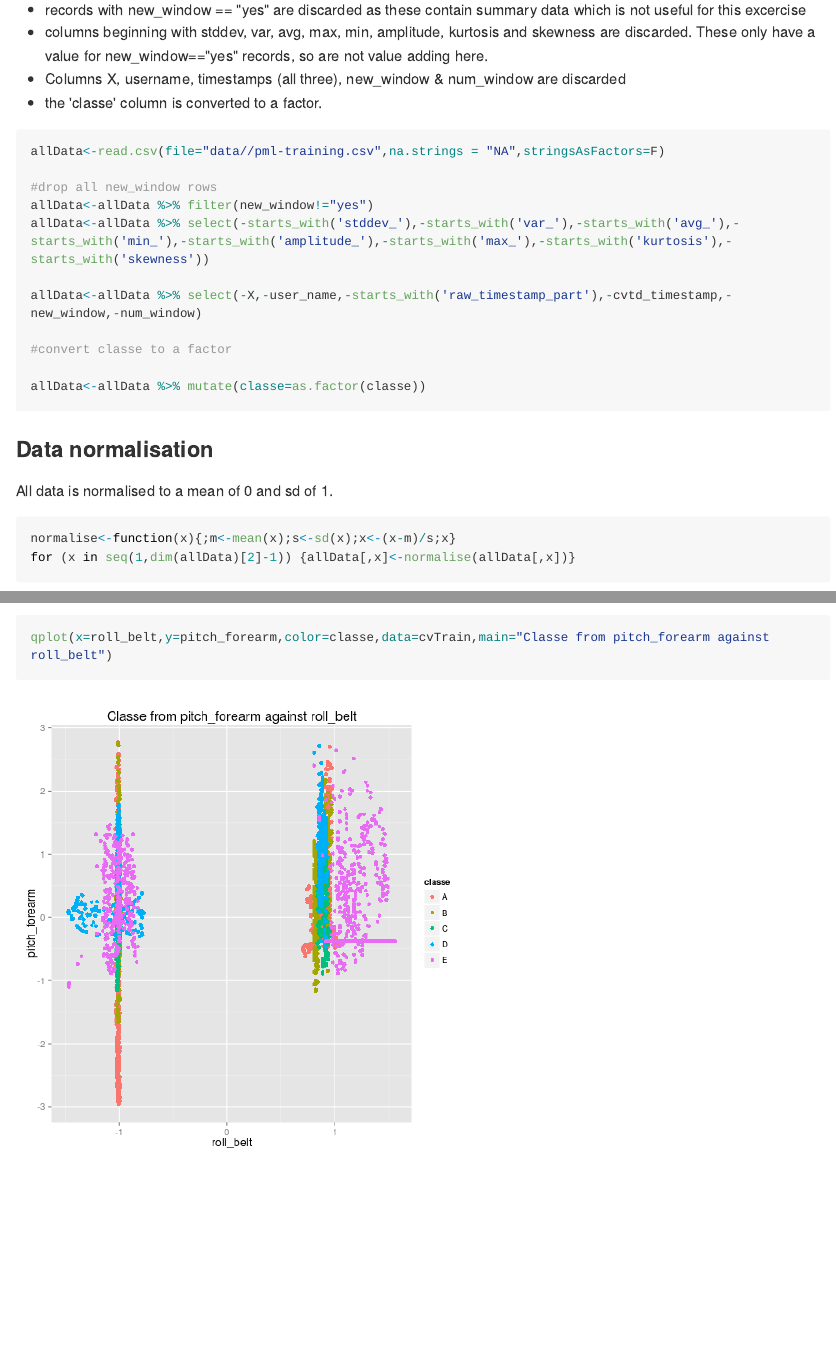
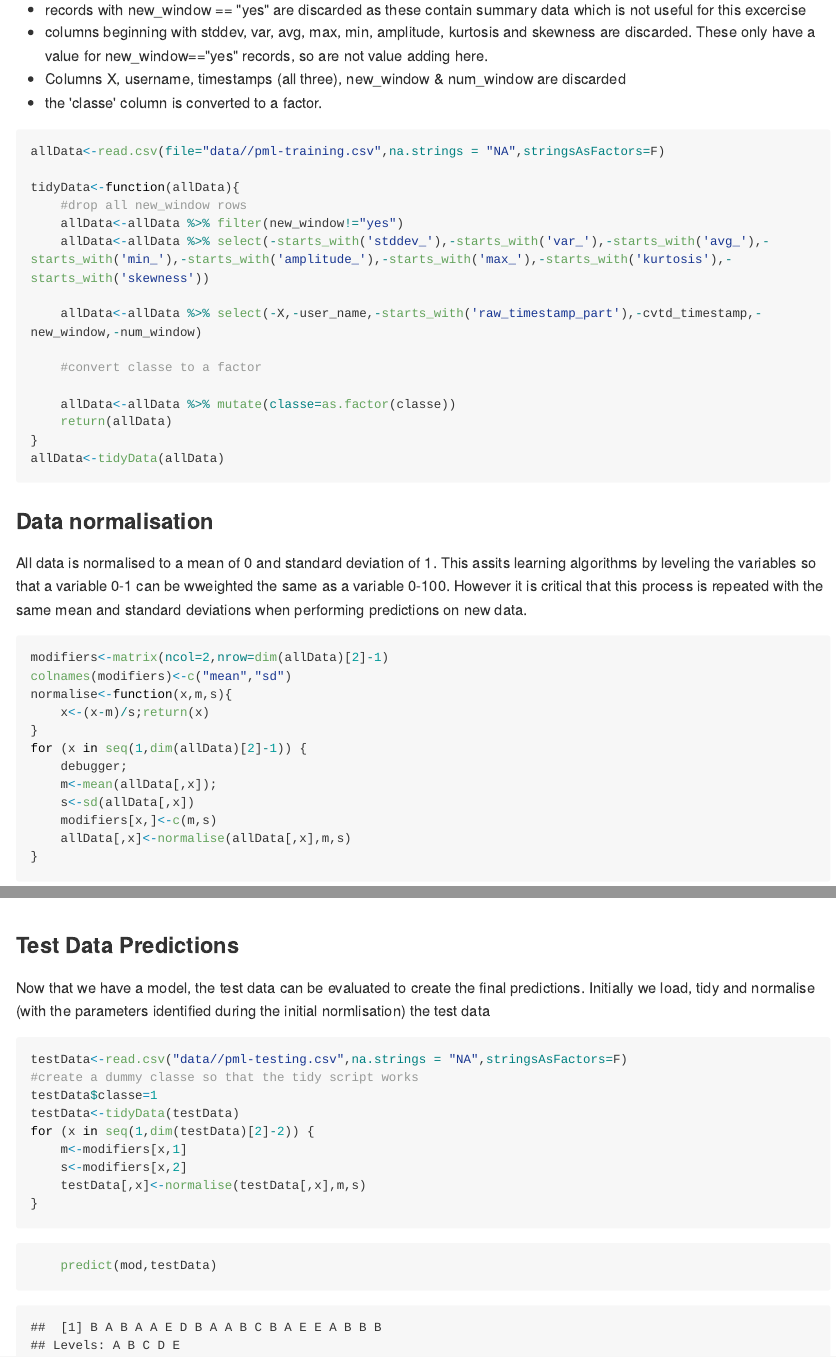
Before and after one commit to Daniel-t/MachLearn, an R Markdown document (Assignment.Rmd): the page in a window 1100 px wide, from 1220 px down, and a second part further down, joined at a grey line. The pictures show the output file Assignment.md that the author committed with the source, drawn offline in the style of GitHub; long lines of code are wrapped.

````diff
--- a/Assignment.Rmd
+++ b/Assignment.Rmd
@@ -24,23 +24,38 @@
 ```{r dataLoad}
 allData<-read.csv(file="data//pml-training.csv",na.strings = "NA",stringsAsFactors=F)
 
-#drop all new_window rows
-allData<-allData %>% filter(new_window!="yes")
-allData<-allData %>% select(-starts_with('stddev_'),-starts_with('var_'),-starts_with('avg_'),-starts_with('min_'),-starts_with('amplitude_'),-starts_with('max_'),-starts_with('kurtosis'),-starts_with('skewness'))
+tidyData<-function(allData){
+    #drop all new_window rows
+    allData<-allData %>% filter(new_window!="yes")
+    allData<-allData %>% select(-starts_with('stddev_'),-starts_with('var_'),-starts_with('avg_'),-starts_with('min_'),-starts_with('amplitude_'),-starts_with('max_'),-starts_with('kurtosis'),-starts_with('skewness'))
 
-allData<-allData %>% select(-X,-user_name,-starts_with('raw_timestamp_part'),-cvtd_timestamp,-new_window,-num_window)
+    allData<-allData %>% select(-X,-user_name,-starts_with('raw_timestamp_part'),-cvtd_timestamp,-new_window,-num_window)
 
-#convert classe to a factor
+    #convert classe to a factor
 
-allData<-allData %>% mutate(classe=as.factor(classe))
+    allData<-allData %>% mutate(classe=as.factor(classe))
+    return(allData)
+}
+allData<-tidyData(allData)
 ```
 
 ### Data normalisation
-All data is normalised to a mean of 0 and sd of 1.
+All data is normalised to a mean of 0 and standard deviation of 1.  This assits learning algorithms by leveling the variables so that a variable 0-1 can be wweighted the same as a variable 0-100.  However it is critical that this process is repeated with the same mean and standard deviations when performing predictions on new data.
 ```{r}
-normalise<-function(x){;m<-mean(x);s<-sd(x);x<-(x-m)/s;x}
-for (x in seq(1,dim(allData)[2]-1)) {allData[,x]<-normalise(allData[,x])}
+modifiers<-matrix(ncol=2,nrow=dim(allData)[2]-1)
+colnames(modifiers)<-c("mean","sd")
+normalise<-function(x,m,s){
+    x<-(x-m)/s;return(x)
+}
+for (x in seq(1,dim(allData)[2]-1)) {
+    debugger;
+    m<-mean(allData[,x]);
+    s<-sd(allData[,x])
+    modifiers[x,]<-c(m,s)
+    allData[,x]<-normalise(allData[,x],m,s)
+}
 ```
+
 ### Training and Validation DataSets
 After the initial transformations, data is split into a training and cross validation set, such that around 70% of records are avaialable for training, with the remainder used for checking for validation testing.
 
@@ -77,6 +92,25 @@
 qplot(x=variable,y=influence,data=chart,geom="bar", stat="identity")
 ```
 From this we can show the impacts of key variables on the outcome, such as this which shows groupings for particular error types
-```{r}
+```{r modelAnalysisChart}
 qplot(x=roll_belt,y=pitch_forearm,color=classe,data=cvTrain,main="Classe from pitch_forearm against roll_belt")
 ```
+
+### Test Data Predictions
+Now that we have a model, the test data can be evaluated to create the final predictions.  Initially we load, tidy and normalise (with the parameters identified during the initial normlisation) the test data
+
+```{r testData}
+testData<-read.csv("data//pml-testing.csv",na.strings = "NA",stringsAsFactors=F)
+#create a dummy classe so that the tidy script works
+testData$classe=1
+testData<-tidyData(testData)
+for (x in seq(1,dim(testData)[2]-2)) {
+    m<-modifiers[x,1]
+    s<-modifiers[x,2]
+    testData[,x]<-normalise(testData[,x],m,s)
+}
+```
+
+```{r testPredictions}
+    predict(mod,testData)
+```
````
Also changed, not shown: Assignment.html, Assignment.md, Assignment.Rmd (2 more changed lines).
